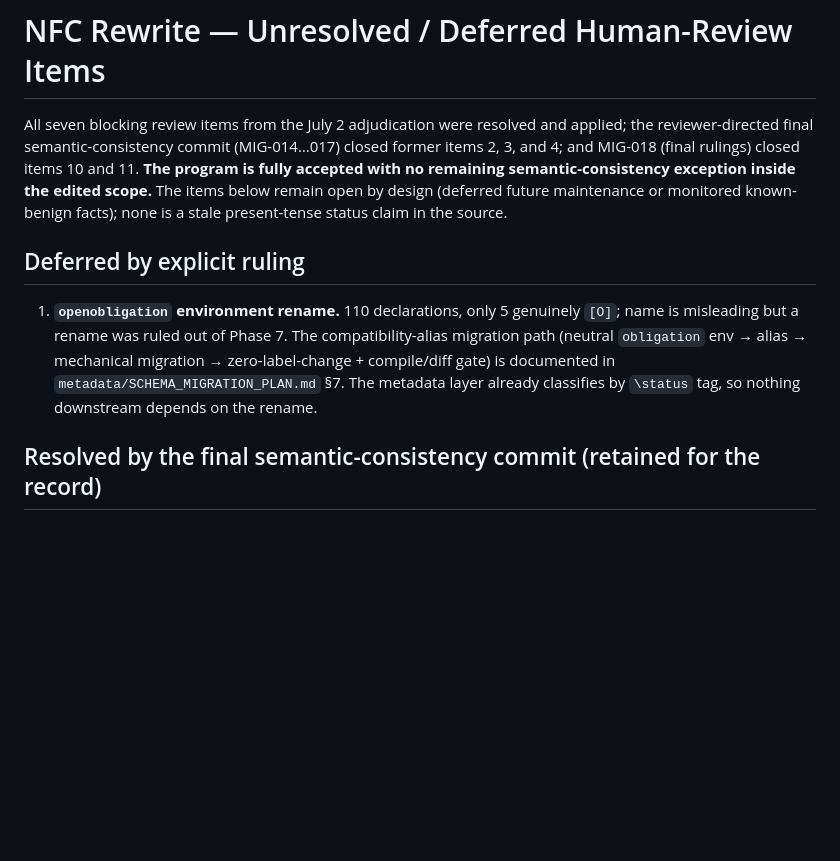
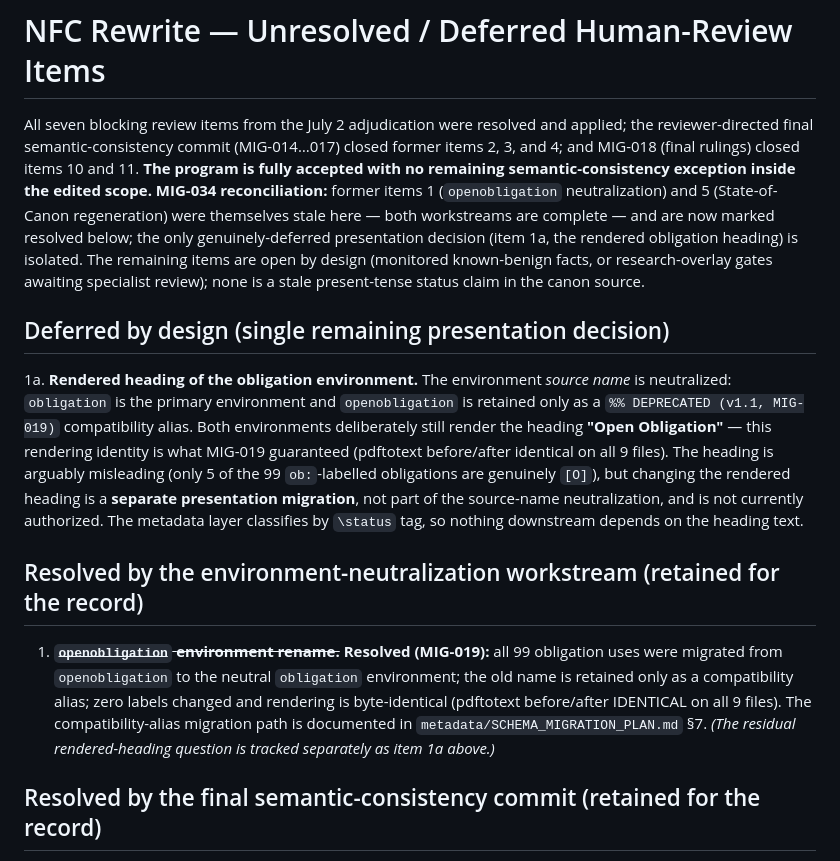
Before and after one commit to etblink/Nested-Fibrational-Cosmology, a Markdown page: UNRESOLVED_REVIEW_ITEMS.md, the part around one of its changes. GitHub-like rendering; blank space fills up the shorter version.

```diff
--- a/UNRESOLVED_REVIEW_ITEMS.md
+++ b/UNRESOLVED_REVIEW_ITEMS.md
@@ -1,9 +1,12 @@
 # NFC Rewrite — Unresolved / Deferred Human-Review Items
 
-All seven blocking review items from the July 2 adjudication were resolved and applied; the reviewer-directed final semantic-consistency commit (MIG-014…017) closed former items 2, 3, and 4; and MIG-018 (final rulings) closed items 10 and 11. **The program is fully accepted with no remaining semantic-consistency exception inside the edited scope.** The items below remain open by design (deferred future maintenance or monitored known-benign facts); none is a stale present-tense status claim in the source.
+All seven blocking review items from the July 2 adjudication were resolved and applied; the reviewer-directed final semantic-consistency commit (MIG-014…017) closed former items 2, 3, and 4; and MIG-018 (final rulings) closed items 10 and 11. **The program is fully accepted with no remaining semantic-consistency exception inside the edited scope.** **MIG-034 reconciliation:** former items 1 (`openobligation` neutralization) and 5 (State-of-Canon regeneration) were themselves stale here — both workstreams are complete — and are now marked resolved below; the only genuinely-deferred presentation decision (item 1a, the rendered obligation heading) is isolated. The remaining items are open by design (monitored known-benign facts, or research-overlay gates awaiting specialist review); none is a stale present-tense status claim in the canon source.
 
-## Deferred by explicit ruling
-1. **`openobligation` environment rename.** 110 declarations, only 5 genuinely `[O]`; name is misleading but a rename was ruled out of Phase 7. The compatibility-alias migration path (neutral `obligation` env → alias → mechanical migration → zero-label-change + compile/diff gate) is documented in `metadata/SCHEMA_MIGRATION_PLAN.md` §7. The metadata layer already classifies by `\status` tag, so nothing downstream depends on the rename.
+## Deferred by design (single remaining presentation decision)
+1a. **Rendered heading of the obligation environment.** The environment *source name* is neutralized: `obligation` is the primary environment and `openobligation` is retained only as a `%% DEPRECATED (v1.1, MIG-019)` compatibility alias. Both environments deliberately still render the heading **"Open Obligation"** — this rendering identity is what MIG-019 guaranteed (pdftotext before/after identical on all 9 files). The heading is arguably misleading (only 5 of the 99 `ob:`-labelled obligations are genuinely `[O]`), but changing the rendered heading is a **separate presentation migration**, not part of the source-name neutralization, and is not currently authorized. The metadata layer classifies by `\status` tag, so nothing downstream depends on the heading text.
+
+## Resolved by the environment-neutralization workstream (retained for the record)
+1. ~~**`openobligation` environment rename.**~~ **Resolved (MIG-019):** all 99 obligation uses were migrated from `openobligation` to the neutral `obligation` environment; the old name is retained only as a compatibility alias; zero labels changed and rendering is byte-identical (pdftotext before/after IDENTICAL on all 9 files). The compatibility-alias migration path is documented in `metadata/SCHEMA_MIGRATION_PLAN.md` §7. *(The residual rendered-heading question is tracked separately as item 1a above.)*
 
 ## Resolved by the final semantic-consistency commit (retained for the record)
 2. ~~**SCC residual CERT-PROJ table cells.**~~ **Resolved (MIG-015):** the closure-ledger cells, "CERT-PROJ upgrade," the transition prose, and the scrutiny cell were all corrected per the reviewer's SCC ruling. *(original note:)* Two obligation-ledger/dependency-table cells ("O-SCC.UC; CERT-PROJ upgrade"; "External scrutiny; CERT-PROJ posture" on the `thm:scc-frontier` row) and one transition sentence ("upgraded from CERT-PROJ toward CERT-CLOSE") were left unchanged: they read as per-obligation/stage descriptions rather than blanket current-status claims, and the C-2 ruling enumerated specific locations. If the reviewer wants these swept too, it is a three-cell edit + compile.
```
Also changed, not shown: other parts of UNRESOLVED_REVIEW_ITEMS.md (+16 -5 lines), migrations/MIGRATIONS.md (+1 -0 lines).
